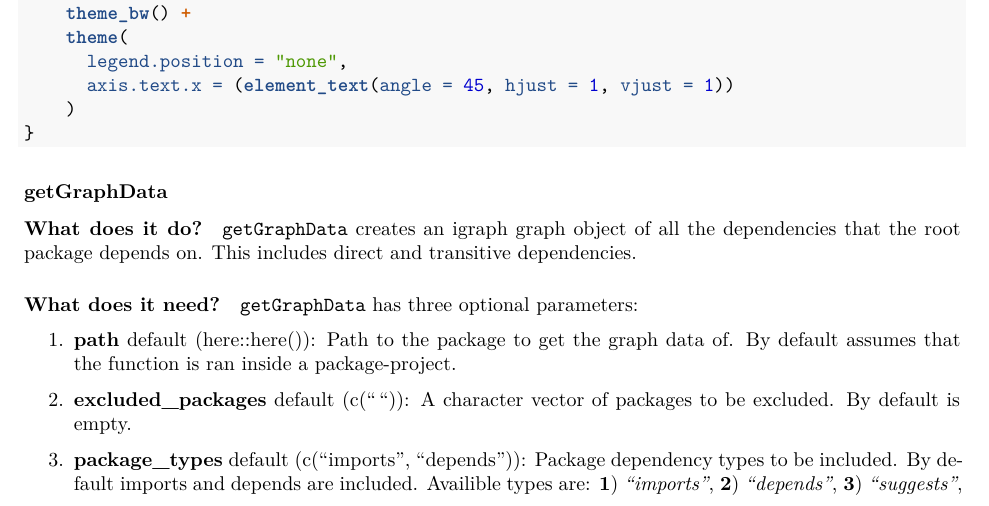
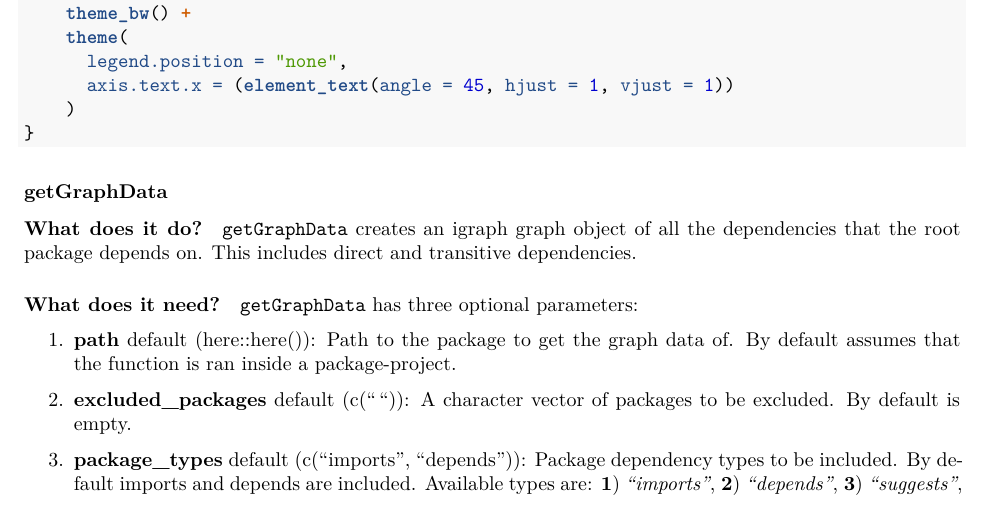
Before and after one commit to darwin-eu-dev/DependencyReviewer, an R Markdown document (vignettes/Documentation.Rmd): part of page 6 of 10, cut so that both start at the same text. Rendered offline with R 4.5, knitr and Pandoc, then LaTeX, with nearby package versions; some code elsewhere in the file could not run offline; common packages that the code uses without loading them are loaded.

Commit message:
Fixed spelling error

```diff
--- a/vignettes/Documentation.Rmd
+++ b/vignettes/Documentation.Rmd
@@ -265,7 +265,7 @@ if (interactive()) {
 
 2. **excluded_packages** default (c("")): A character vector of packages to be excluded. By default is empty.
 
-3. **package_types** default (c("imports", "depends")): Package dependency types to be included. By default imports and depends are included. Availible types are: **1**) _"imports"_, **2**) _"depends"_, **3**) _"suggests"_, **4**) _"enhances"_, **5**) _"linkingto"_
+3. **package_types** default (c("imports", "depends")): Package dependency types to be included. By default imports and depends are included. Available types are: **1**) _"imports"_, **2**) _"depends"_, **3**) _"suggests"_, **4**) _"enhances"_, **5**) _"linkingto"_
 
 Without any of these specified, the `getGraphData` function assumes that it is ran inside an package-project.
 
```
